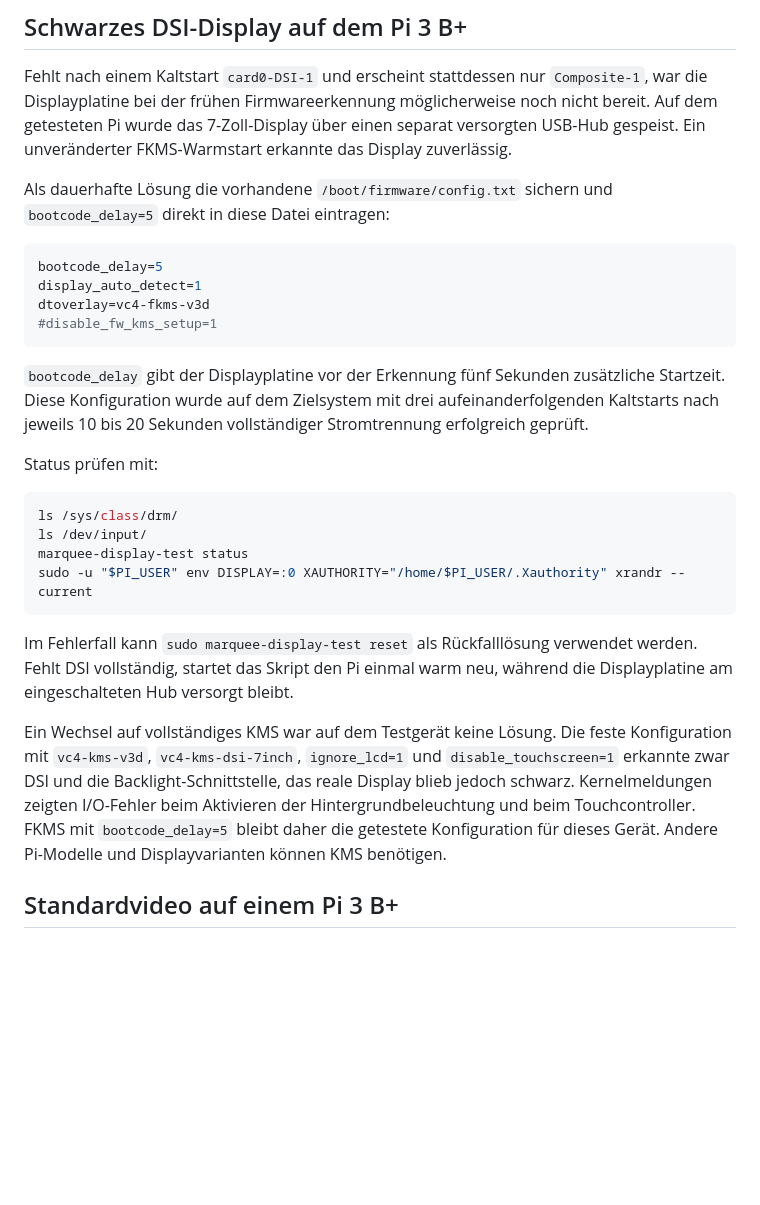
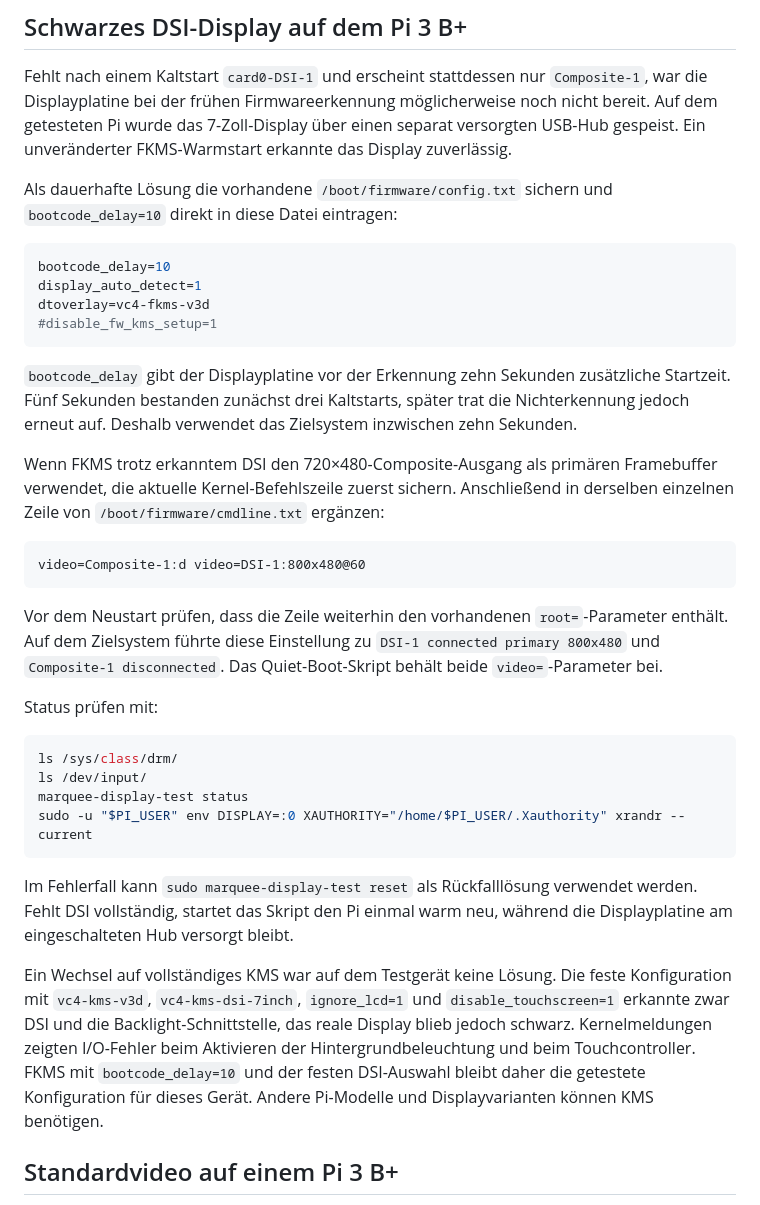
Before and after one commit to ScherzKeksFlo/Marquee-Pi, a Markdown page: pi/INSTALL.md, the part around the change. GitHub-like rendering; blank space fills up the shorter version.

Commit message:
Document stable Pi 3 DSI selection

````diff
--- a/pi/INSTALL.md
+++ b/pi/INSTALL.md
@@ -139,16 +139,24 @@ sudo marquee-display-test reset
 
 Fehlt nach einem Kaltstart `card0-DSI-1` und erscheint stattdessen nur `Composite-1`, war die Displayplatine bei der frühen Firmwareerkennung möglicherweise noch nicht bereit. Auf dem getesteten Pi wurde das 7-Zoll-Display über einen separat versorgten USB-Hub gespeist. Ein unveränderter FKMS-Warmstart erkannte das Display zuverlässig.
 
-Als dauerhafte Lösung die vorhandene `/boot/firmware/config.txt` sichern und `bootcode_delay=5` direkt in diese Datei eintragen:
+Als dauerhafte Lösung die vorhandene `/boot/firmware/config.txt` sichern und `bootcode_delay=10` direkt in diese Datei eintragen:
 
 ```ini
-bootcode_delay=5
+bootcode_delay=10
 display_auto_detect=1
 dtoverlay=vc4-fkms-v3d
 #disable_fw_kms_setup=1
 ```
 
-`bootcode_delay` gibt der Displayplatine vor der Erkennung fünf Sekunden zusätzliche Startzeit. Diese Konfiguration wurde auf dem Zielsystem mit drei aufeinanderfolgenden Kaltstarts nach jeweils 10 bis 20 Sekunden vollständiger Stromtrennung erfolgreich geprüft.
+`bootcode_delay` gibt der Displayplatine vor der Erkennung zehn Sekunden zusätzliche Startzeit. Fünf Sekunden bestanden zunächst drei Kaltstarts, später trat die Nichterkennung jedoch erneut auf. Deshalb verwendet das Zielsystem inzwischen zehn Sekunden.
+
+Wenn FKMS trotz erkanntem DSI den 720×480-Composite-Ausgang als primären Framebuffer verwendet, die aktuelle Kernel-Befehlszeile zuerst sichern. Anschließend in derselben einzelnen Zeile von `/boot/firmware/cmdline.txt` ergänzen:
+
+```text
+video=Composite-1:d video=DSI-1:800x480@60
+```
+
+Vor dem Neustart prüfen, dass die Zeile weiterhin den vorhandenen `root=`-Parameter enthält. Auf dem Zielsystem führte diese Einstellung zu `DSI-1 connected primary 800x480` und `Composite-1 disconnected`. Das Quiet-Boot-Skript behält beide `video=`-Parameter bei.
 
 Status prüfen mit:
 
@@ -161,7 +169,7 @@ sudo -u "$PI_USER" env DISPLAY=:0 XAUTHORITY="/home/$PI_USER/.Xauthority" xrandr
 
 Im Fehlerfall kann `sudo marquee-display-test reset` als Rückfalllösung verwendet werden. Fehlt DSI vollständig, startet das Skript den Pi einmal warm neu, während die Displayplatine am eingeschalteten Hub versorgt bleibt.
 
-Ein Wechsel auf vollständiges KMS war auf dem Testgerät keine Lösung. Die feste Konfiguration mit `vc4-kms-v3d`, `vc4-kms-dsi-7inch`, `ignore_lcd=1` und `disable_touchscreen=1` erkannte zwar DSI und die Backlight-Schnittstelle, das reale Display blieb jedoch schwarz. Kernelmeldungen zeigten I/O-Fehler beim Aktivieren der Hintergrundbeleuchtung und beim Touchcontroller. FKMS mit `bootcode_delay=5` bleibt daher die getestete Konfiguration für dieses Gerät. Andere Pi-Modelle und Displayvarianten können KMS benötigen.
+Ein Wechsel auf vollständiges KMS war auf dem Testgerät keine Lösung. Die feste Konfiguration mit `vc4-kms-v3d`, `vc4-kms-dsi-7inch`, `ignore_lcd=1` und `disable_touchscreen=1` erkannte zwar DSI und die Backlight-Schnittstelle, das reale Display blieb jedoch schwarz. Kernelmeldungen zeigten I/O-Fehler beim Aktivieren der Hintergrundbeleuchtung und beim Touchcontroller. FKMS mit `bootcode_delay=10` und der festen DSI-Auswahl bleibt daher die getestete Konfiguration für dieses Gerät. Andere Pi-Modelle und Displayvarianten können KMS benötigen.
 
 ## Standardvideo auf einem Pi 3 B+
 
````
Also changed, not shown: README.md (+1 -1 lines).
